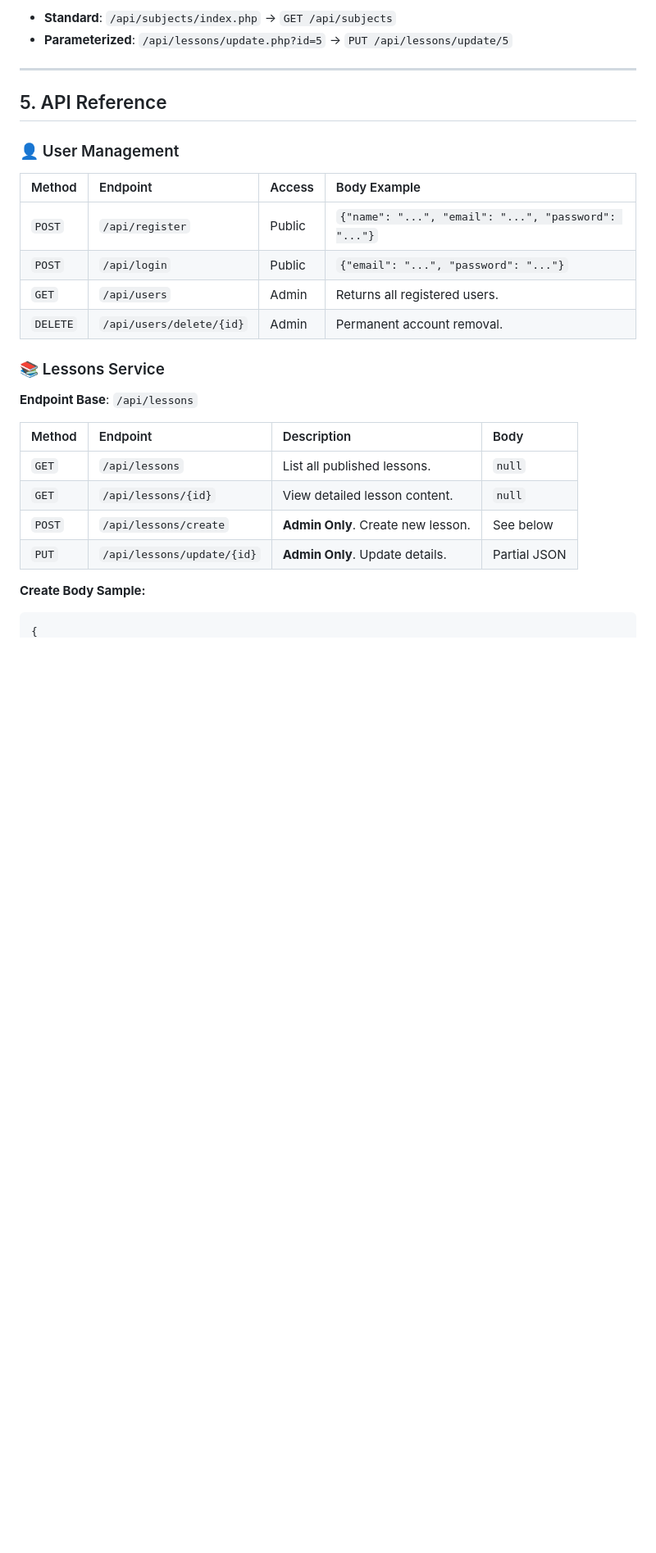
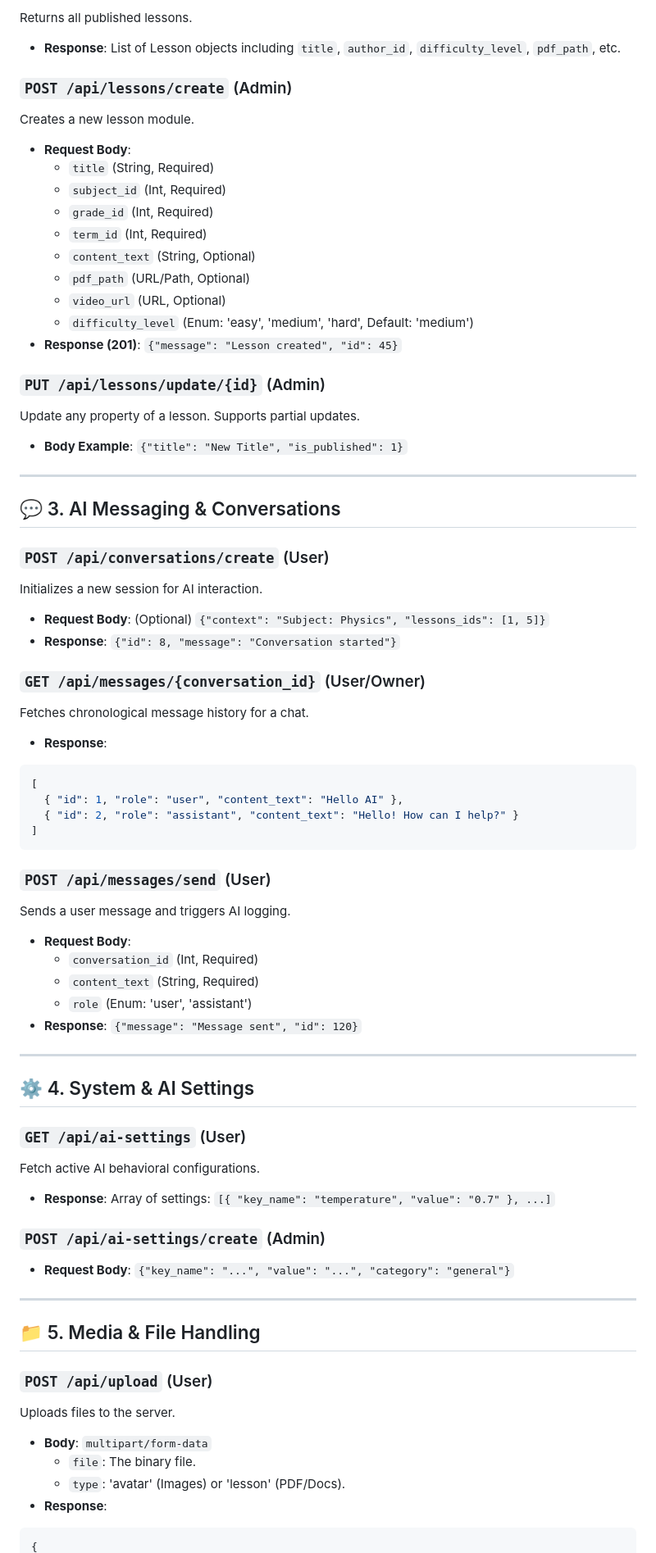
Before and after one commit to AhmedAhmedAnter/wegpt-backend, a Markdown page: README.md, the part around one of its changes. Shown at 82% size. Rendered like a GitHub page; blank space fills up the shorter version.

Commit message:
Docs: Final exhaustive API documentation with field-level details

````diff
--- a/README.md
+++ b/README.md
@@ -83,32 +76,89 @@ We use `.htaccess` to map human-readable URLs to PHP files:
 
-- **Standard**: `/api/subjects/index.php` -> `GET /api/subjects`
-- **Parameterized**: `/api/lessons/update.php?id=5` -> `PUT /api/lessons/update/5`
+Returns all published lessons.
+
+- **Response**: List of Lesson objects including `title`, `author_id`, `difficulty_level`, `pdf_path`, etc.
+
+### `POST /api/lessons/create` (Admin)
+
+Creates a new lesson module.
+
+- **Request Body**:
+  - `title` (String, Required)
+  - `subject_id` (Int, Required)
+  - `grade_id` (Int, Required)
+  - `term_id` (Int, Required)
+  - `content_text` (String, Optional)
+  - `pdf_path` (URL/Path, Optional)
+  - `video_url` (URL, Optional)
+  - `difficulty_level` (Enum: 'easy', 'medium', 'hard', Default: 'medium')
+- **Response (201)**: `{"message": "Lesson created", "id": 45}`
+
+### `PUT /api/lessons/update/{id}` (Admin)
+
+Update any property of a lesson. Supports partial updates.
+
+- **Body Example**: `{"title": "New Title", "is_published": 1}`
 
 ---
 
-## 5. API Reference <a name="api-reference"></a>
+## 💬 3. AI Messaging & Conversations
 
-### 👤 User Management <a name="user-management"></a>
+### `POST /api/conversations/create` (User)
 
-| Method   | Endpoint                 | Access | Body Example                                         |
-| :------- | :----------------------- | :----- | :--------------------------------------------------- |
-| `POST`   | `/api/register`          | Public | `{"name": "...", "email": "...", "password": "..."}` |
-| `POST`   | `/api/login`             | Public | `{"email": "...", "password": "..."}`                |
-| `GET`    | `/api/users`             | Admin  | Returns all registered users.                        |
-| `DELETE` | `/api/users/delete/{id}` | Admin  | Permanent account removal.                           |
+Initializes a new session for AI interaction.
 
-### 📚 Lessons Service <a name="lessons-service"></a>
+- **Request Body**: (Optional) `{"context": "Subject: Physics", "lessons_ids": [1, 5]}`
+- **Response**: `{"id": 8, "message": "Conversation started"}`
 
-**Endpoint Base**: `/api/lessons`
+### `GET /api/messages/{conversation_id}` (User/Owner)
 
-| Method | Endpoint                   | Description                        | Body         |
-| :----- | :------------------------- | :--------------------------------- | :----------- |
-| `GET`  | `/api/lessons`             | List all published lessons.        | `null`       |
-| `GET`  | `/api/lessons/{id}`        | View detailed lesson content.      | `null`       |
-| `POST` | `/api/lessons/create`      | **Admin Only**. Create new lesson. | See below    |
-| `PUT`  | `/api/lessons/update/{id}` | **Admin Only**. Update details.    | Partial JSON |
+Fetches chronological message history for a chat.
 
-**Create Body Sample:**
+- **Response**:
+
+```json
+[
+  { "id": 1, "role": "user", "content_text": "Hello AI" },
+  { "id": 2, "role": "assistant", "content_text": "Hello! How can I help?" }
+]
+```
+
+### `POST /api/messages/send` (User)
+
+Sends a user message and triggers AI logging.
+
+- **Request Body**:
+  - `conversation_id` (Int, Required)
+  - `content_text` (String, Required)
+  - `role` (Enum: 'user', 'assistant')
+- **Response**: `{"message": "Message sent", "id": 120}`
+
+---
+
+## ⚙️ 4. System & AI Settings
+
+### `GET /api/ai-settings` (User)
+
+Fetch active AI behavioral configurations.
+
+- **Response**: Array of settings: `[{ "key_name": "temperature", "value": "0.7" }, ...]`
+
+### `POST /api/ai-settings/create` (Admin)
+
+- **Request Body**: `{"key_name": "...", "value": "...", "category": "general"}`
+
+---
+
+## 📁 5. Media & File Handling
+
+### `POST /api/upload` (User)
+
+Uploads files to the server.
+
+- **Body**: `multipart/form-data`
+  - `file`: The binary file.
+  - `type`: 'avatar' (Images) or 'lesson' (PDF/Docs).
+- **Response**:
 
 ```json
 {
````
Also changed, not shown: other parts of README.md (+78 -126 lines).
